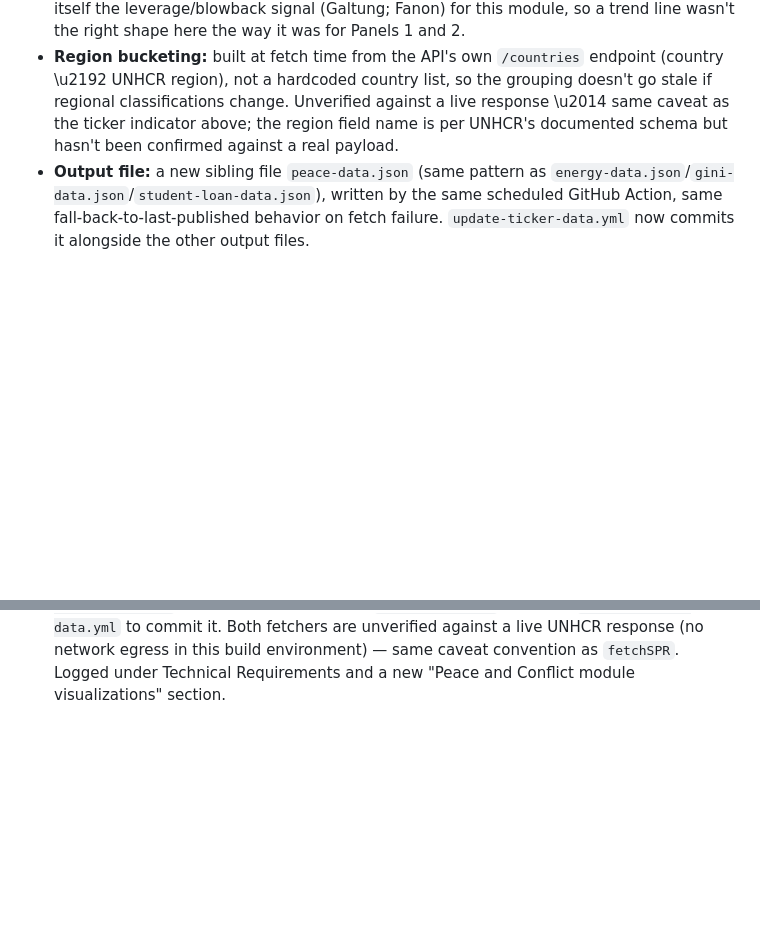
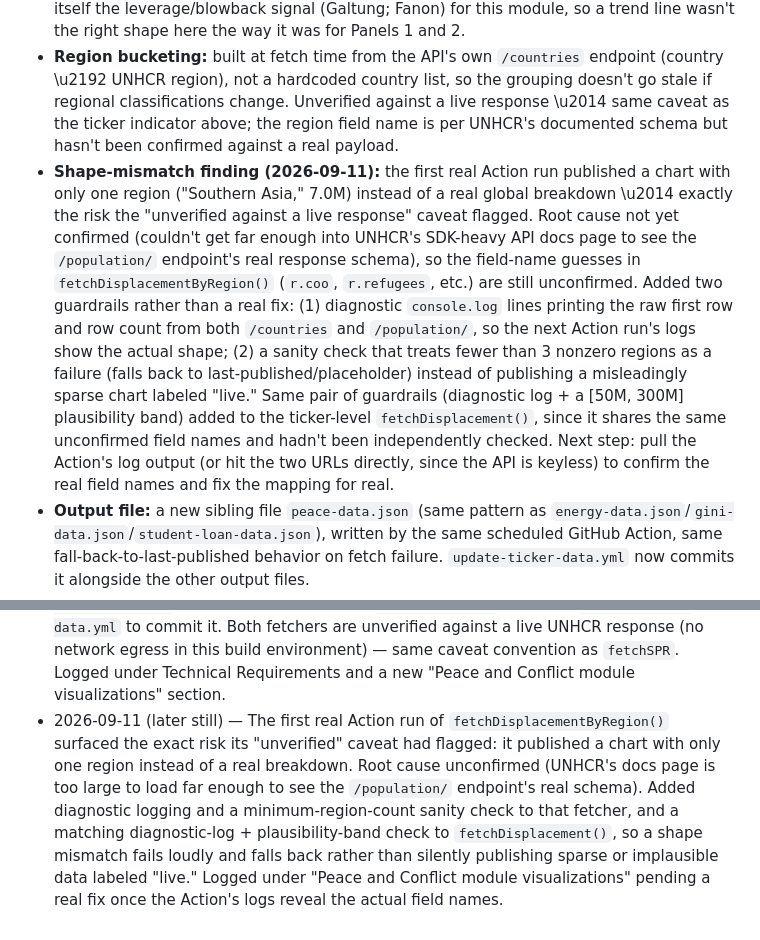
Before and after one commit to kedarkurpad/zauberberg, a Markdown page: DECISIONS.md, 2 parts joined by grey strips. Drawn GitHub-style; blank space fills up the shorter version.

```diff
--- a/DECISIONS.md
+++ b/DECISIONS.md
@@ -86,6 +86,7 @@ Visual direction: a refined, decluttered evolution of the Bloomberg Terminal aes
 
 - **What/why (added 2026-09-11):** replaced Panel 3's Lorem-ipsum placeholder with a grouped bar chart of forcibly displaced persons by UNHCR-defined region of origin, latest available year (UNHCR Refugee Data Finder API). This is the dashboard's first non-time-series panel chart: a cross-sectional snapshot of where displacement is concentrated is itself the leverage/blowback signal (Galtung; Fanon) for this module, so a trend line wasn't the right shape here the way it was for Panels 1 and 2.
 - **Region bucketing:** built at fetch time from the API's own `/countries` endpoint (country \u2192 UNHCR region), not a hardcoded country list, so the grouping doesn't go stale if regional classifications change. Unverified against a live response \u2014 same caveat as the ticker indicator above; the region field name is per UNHCR's documented schema but hasn't been confirmed against a real payload.
+- **Shape-mismatch finding (2026-09-11):** the first real Action run published a chart with only one region ("Southern Asia," 7.0M) instead of a real global breakdown \u2014 exactly the risk the "unverified against a live response" caveat flagged. Root cause not yet confirmed (couldn't get far enough into UNHCR's SDK-heavy API docs page to see the `/population/` endpoint's real response schema), so the field-name guesses in `fetchDisplacementByRegion()` (`r.coo`, `r.refugees`, etc.) are still unconfirmed. Added two guardrails rather than a real fix: (1) diagnostic `console.log` lines printing the raw first row and row count from both `/countries` and `/population/`, so the next Action run's logs show the actual shape; (2) a sanity check that treats fewer than 3 nonzero regions as a failure (falls back to last-published/placeholder) instead of publishing a misleadingly sparse chart labeled "live." Same pair of guardrails (diagnostic log + a [50M, 300M] plausibility band) added to the ticker-level `fetchDisplacement()`, since it shares the same unconfirmed field names and hadn't been independently checked. Next step: pull the Action's log output (or hit the two URLs directly, since the API is keyless) to confirm the real field names and fix the mapping for real.
 - **Output file:** a new sibling file `peace-data.json` (same pattern as `energy-data.json`/`gini-data.json`/`student-loan-data.json`), written by the same scheduled GitHub Action, same fall-back-to-last-published behavior on fetch failure. `update-ticker-data.yml` now commits it alongside the other output files.
 - **Color:** ristra throughout, matching the ticker indicator above and the color already reserved for Pillar 3.
 
@@ -122,3 +123,4 @@ When a new decision is agreed on, add it under the matching category above as a
 - 2026-09-11 (later still) — Replaced Panel 2's placeholder with a real Distributional Justice visualization: a line chart of the US household income Gini ratio (FRED `GINIALLRH`, Census-sourced, annual, reuses `FRED_API_KEY`, no new secret). Added `fetchGiniSeries()` to `fetch-ticker-data.mjs`, writing a new sibling file `gini-data.json` (same pattern as `energy-data.json`); updated `update-ticker-data.yml` to commit it. This is unrelated to the existing dormant Census-ACS `fetchGini()` (a single-point ticker candidate, unwired for lack of a year-over-year diff) — that function is untouched. The chart is the dashboard's first single-series line chart, colored sage per Pillar 2's existing token; its fallback array uses real historical FRED values rather than Lorem placeholders. Logged under a new "Distributional Justice module visualizations" section.
 - 2026-09-11 (later still) — Replaced Panel 1's placeholder with a real Structural Power & Political Economy visualization: a line chart of Student Loans Owned and Securitized (FRED `SLOASM`, Federal Reserve Board G.19 release, monthly, reuses `FRED_API_KEY`, no new secret), framed per Strange/Harvey as the leverage a securitized debt claim gives financial institutions over borrowers — the level itself is the signal, same logic already accepted for `spr-level`, so no rate-of-change transform was added. Galtung's structural-violence framing (Pillar 3, decreased mobility) was considered as a secondary reading but not the primary one. Added `fetchStudentLoanSeries()` to `fetch-ticker-data.mjs`, writing a new sibling file `student-loan-data.json`; updated `update-ticker-data.yml` to commit it. Colored terracotta per Pillar 1's existing token; unlike the Gini chart, the value axis is anchored at 0 rather than padded around min/max, to avoid flattening the series' actual growth since 2006. Fallback array uses real historical FRED values (Decembers 2006–2025 plus the latest available point), confirmed live on 2026-09-11 — so unlike `fetchSPR`/`fetchGenerationMix`/`fetchGiniSeries`, this fetcher does not carry an "unverified against a live response" caveat. Logged under a new "Structural Power & Political Economy module visualizations" section.
 - 2026-09-11 (later still) — Added a Peace and Conflict (Pillar 3) ticker indicator, Forcibly Displaced Persons — Global Total (UNHCR Refugee Data Finder API, `population` endpoint, annual, fully keyless, no new secret), taking the ristra token already reserved for this pillar; deliberately shipped with no `polarity` field pending an explicit request, even though the normative direction is arguably clearer than `housing-price-index`'s. Replaced Panel 3's Lorem-ipsum placeholder with a grouped bar chart of displaced persons by UNHCR region of origin, latest year — the dashboard's first non-time-series panel chart, with regions bucketed at fetch time from the API's own `/countries` endpoint rather than a hardcoded list. Added `fetchDisplacement()` and `fetchDisplacementByRegion()` to `fetch-ticker-data.mjs`, writing a new sibling file `peace-data.json`; updated `update-ticker-data.yml` to commit it. Both fetchers are unverified against a live UNHCR response (no network egress in this build environment) — same caveat convention as `fetchSPR`. Logged under Technical Requirements and a new "Peace and Conflict module visualizations" section.
+- 2026-09-11 (later still) — The first real Action run of `fetchDisplacementByRegion()` surfaced the exact risk its "unverified" caveat had flagged: it published a chart with only one region instead of a real breakdown. Root cause unconfirmed (UNHCR's docs page is too large to load far enough to see the `/population/` endpoint's real schema). Added diagnostic logging and a minimum-region-count sanity check to that fetcher, and a matching diagnostic-log + plausibility-band check to `fetchDisplacement()`, so a shape mismatch fails loudly and falls back rather than silently publishing sparse or implausible data labeled "live." Logged under "Peace and Conflict module visualizations" pending a real fix once the Action's logs reveal the actual field names.
```
